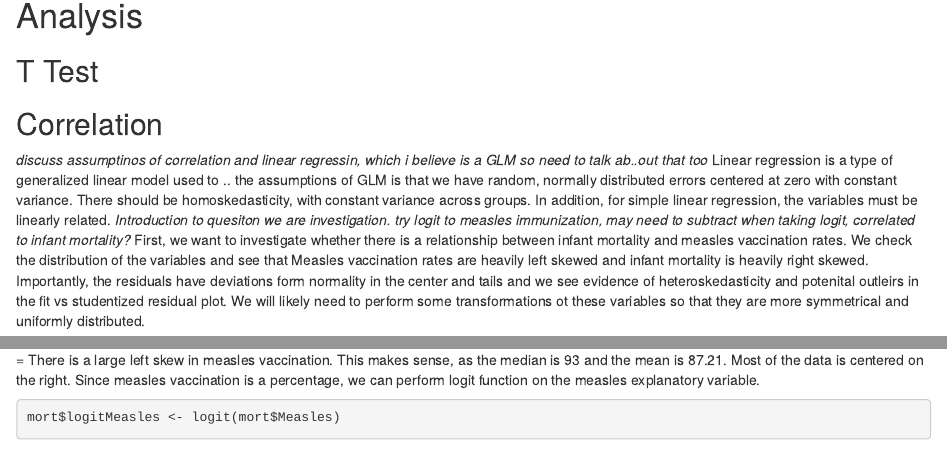
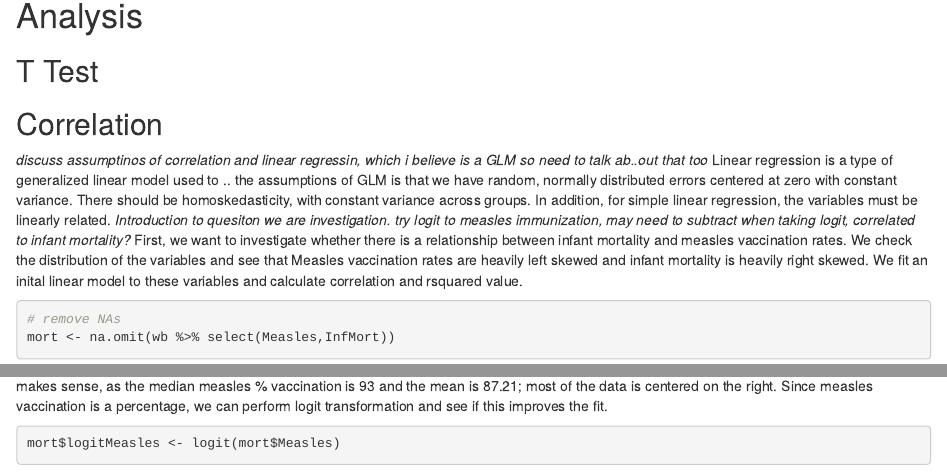
Before and after one commit to lilyxzb/SDS230_finalProj, an R Markdown document (final_project.Rmd): the page in a window 1100 px wide, from 330 px down, and a second part further down, joined at a grey line. Rendered offline with R 4.5, knitr and Pandoc, with nearby package versions; drawn as R Markdown's standard HTML page in place of the format the file asks for; some code elsewhere in the file could not run offline.

Commit message:
minor changes to describing correlation

````diff
--- a/final_project.Rmd
+++ b/final_project.Rmd
@@ -45,7 +45,7 @@ wb <- read.csv("/Users/lilybroach/Desktop/YaleSDS230/final_proj/WB.2016.csv")
 *discuss assumptinos of correlation and linear regressin, which i believe is a GLM so need to talk ab..out that too*
 Linear regression is a type of generalized linear model used to .. the assumptions of GLM is that we have random, normally distributed errors centered at zero with constant variance. There should be homoskedasticity, with constant variance across groups. In addition, for simple linear regression, the variables must be linearly related.
 *Introduction to quesiton we are investigation. try logit to measles immunization, may need to subtract when taking logit, correlated to infant mortality?*
-First, we want to investigate whether there is a relationship between infant mortality and measles vaccination rates. We check the distribution of the variables and see that Measles vaccination rates are heavily left skewed and infant mortality is heavily right skewed. Importantly, the residuals have deviations form normality in the center and tails and we see evidence of heteroskedasticity and potenital outleirs in the fit vs studentized residual plot. We will likely need to perform some transformations ot these variables so that they are more symmetrical and uniformly distributed.
+First, we want to investigate whether there is a relationship between infant mortality and measles vaccination rates. We check the distribution of the variables and see that Measles vaccination rates are heavily left skewed and infant mortality is heavily right skewed. We fit an inital linear model to these variables and calculate correlation and rsquared value.
 ```{r}
 # remove NAs
 mort <- na.omit(wb %>% select(Measles,InfMort))
@@ -72 +70,0 @@ summary(mort$Measles)
-There is a large left skew in measles vaccination. This makes sense, as the median is 93 and the mean is 87.21. Most of the data is centered on the right.  Since measles vaccination is a percentage, we can perform logit function on the measles explanatory variable.
@@ -73,3 +77,4 @@ There is a large left skew in measles vaccination. This makes sense, as the medi
+There looks to be some hetereoskedasticity in the fit vs studentized residuals, likely due to the extreme right skew of measles vacciination. This makes sense, as the median measles % vaccination is 93 and the mean is 87.21; most of the data is centered on the right.  Since measles vaccination is a percentage, we can perform logit transformation and see if this improves the fit.
 ```{r}
 mort$logitMeasles <- logit(mort$Measles)
 hist(mort$logitMeasles)
````
Also changed, not shown: final_project.Rmd (9 more changed lines).
